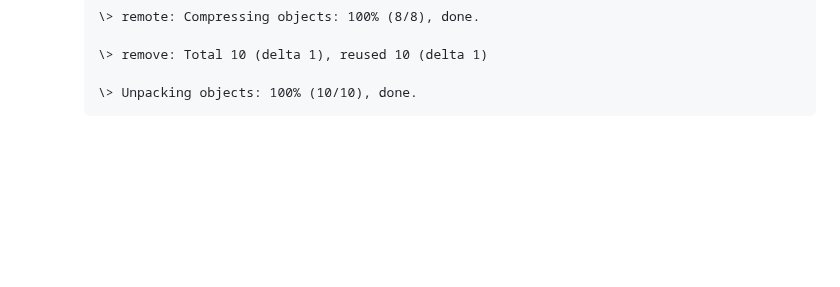
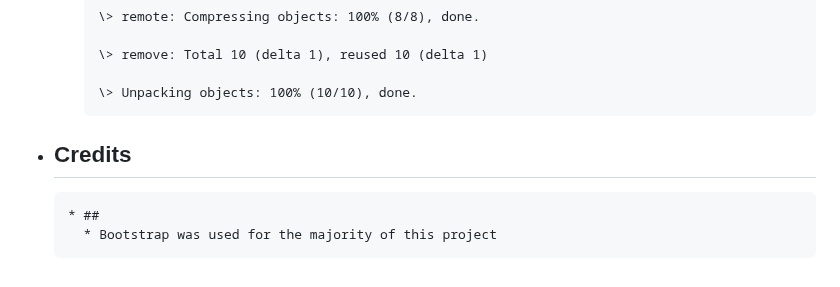
Before and after one commit to Code-Institute-Submissions/tomes2000-devkota_consultancy, a Markdown page: README.md, the part around the change. Rendered like a GitHub page; blank space fills up the shorter version.

Commit message:
added credits section

````diff
--- a/README.md
+++ b/README.md
@@ -199,3 +199,6 @@ To visit the website, [click here.](https://tomes2000.github.io/devkota_consulta
 
          \> Unpacking objects: 100% (10/10), done.
          ```
+* ## Credits
+      * ##
+        * Bootstrap was used for the majority of this project
````
